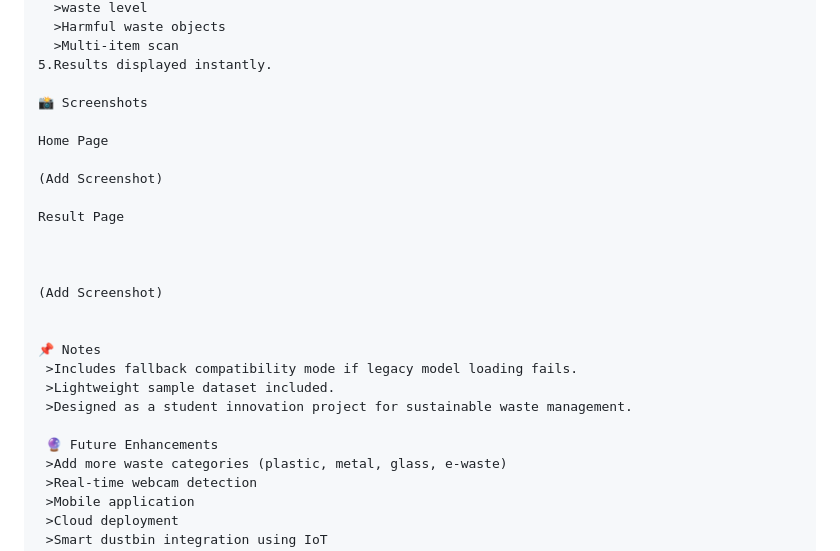
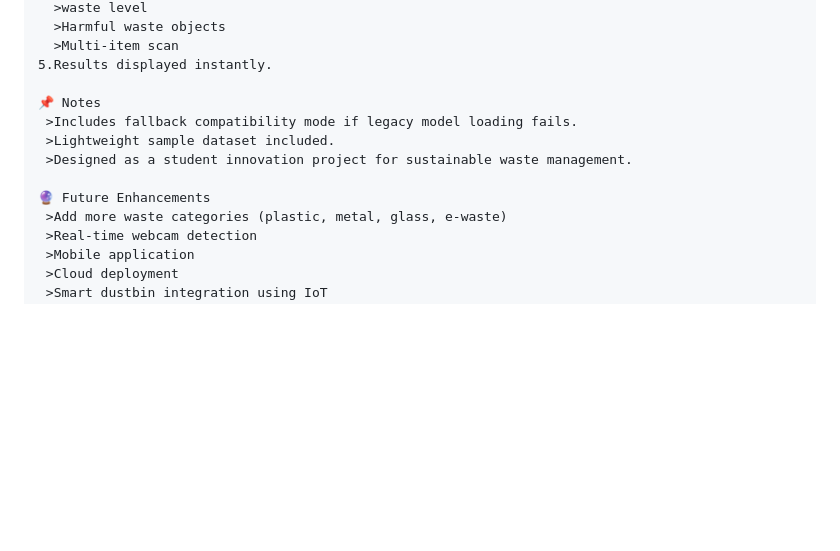
Before and after one commit to devi-chandra/Ecosort-vision, a Markdown page: README.md, the part around one of its changes. GitHub-like rendering; blank space fills up the shorter version.

Commit message:
Revise README for installation and setup clarity
Updated installation instructions and removed placeholder screenshots.

```diff
--- a/README.md
+++ b/README.md
@@ -121,25 +120,12 @@ http://127.0.0.1:5000
   >Multi-item scan
 5.Results displayed instantly.
 
-📸 Screenshots
-
-Home Page
-
-(Add Screenshot)
-
-Result Page
-
-
-
-(Add Screenshot)
-
-
 📌 Notes
  >Includes fallback compatibility mode if legacy model loading fails.
  >Lightweight sample dataset included.
  >Designed as a student innovation project for sustainable waste management.
 
- 🔮 Future Enhancements
+🔮 Future Enhancements
  >Add more waste categories (plastic, metal, glass, e-waste)
  >Real-time webcam detection
  >Mobile application
```
Also changed, not shown: other parts of README.md (+1 -2 lines).
